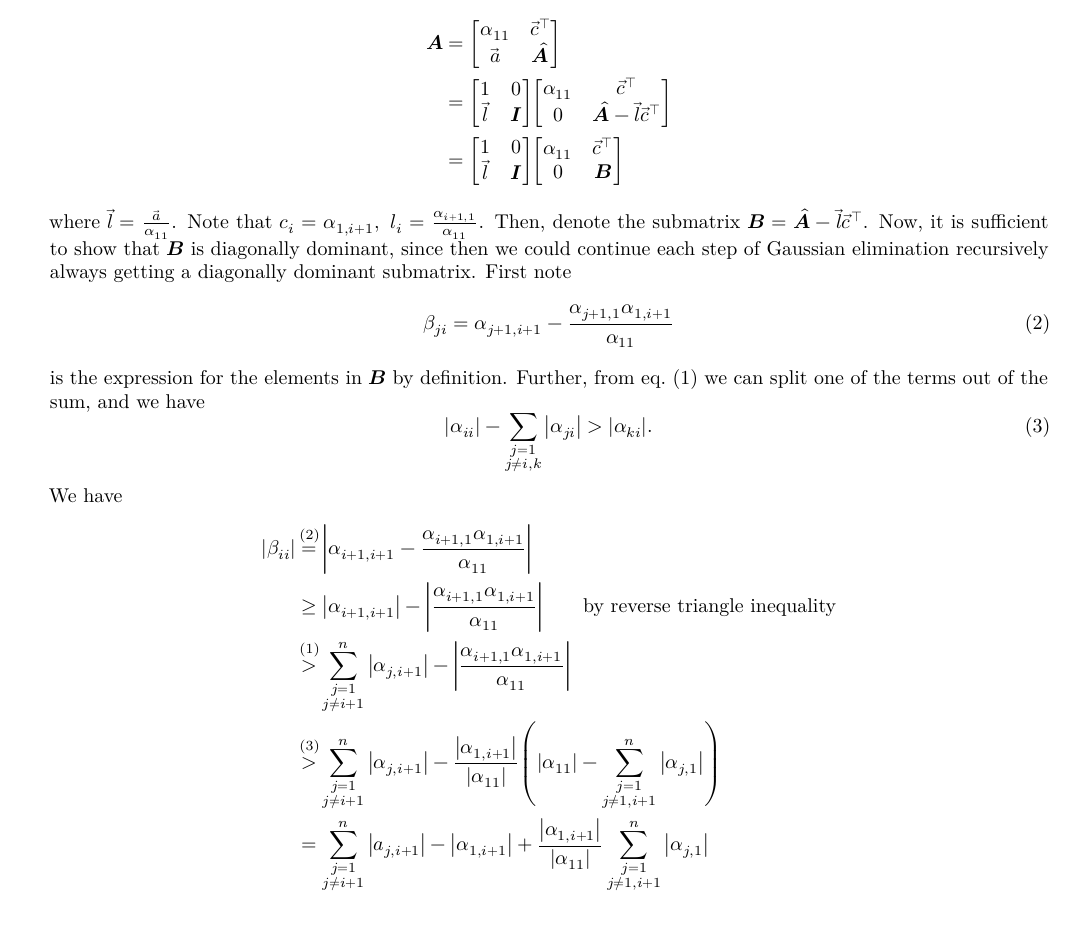
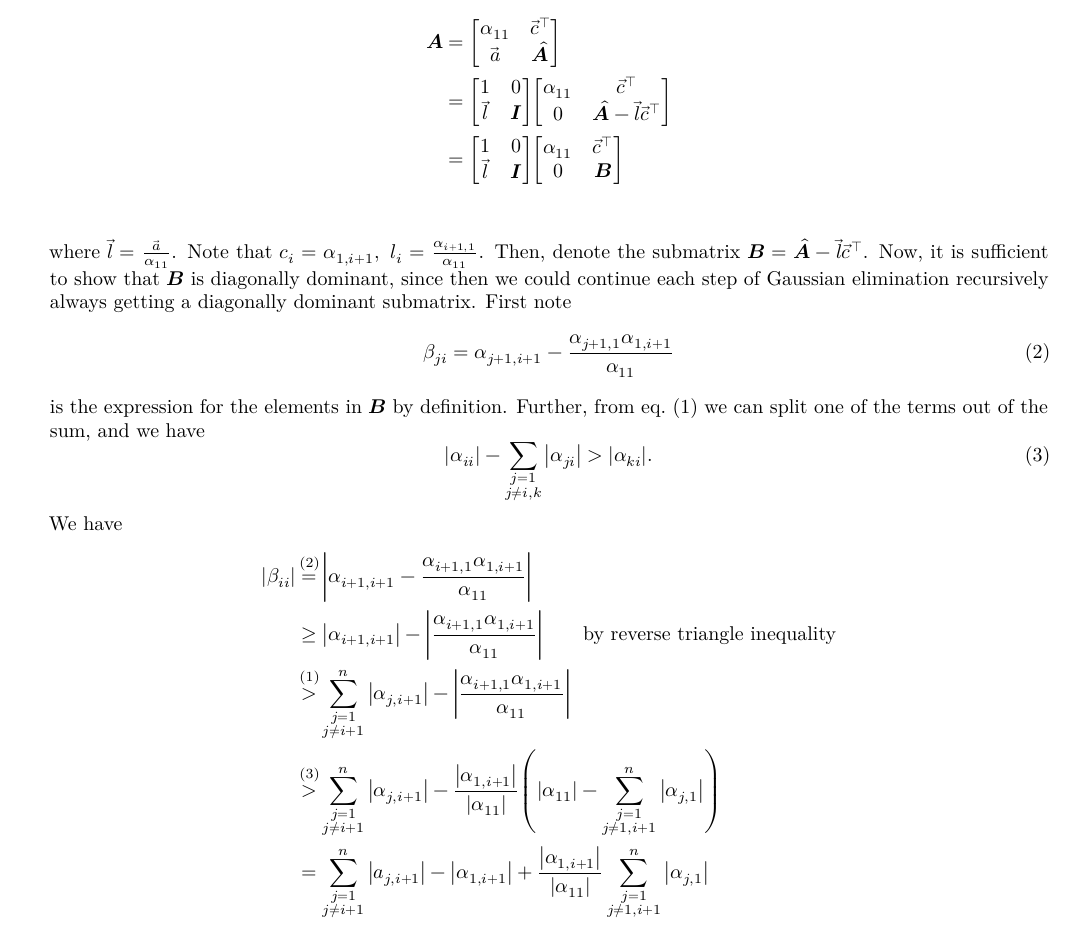
Before and after one commit to alexander-novo/HW4, a LaTeX problem sheet (HW4.tex): part of page 2 of 8, cut so that both start at the same text. Compiled offline with XeLaTeX; a missing font is replaced by an installed copy or a similar font; TikZ figures are drawn from their code, not taken from saved files.

Commit message:
Fixed couple small issues prob 2

```diff
--- a/HW4.tex
+++ b/HW4.tex
@@ -131,7 +131,7 @@
 		      \begin{align*}
 			      \mat{A} & = \mqty[\alpha_{11} & \vec{c}^{\top} \\ \vec{a} & \hat{\mat{A}}]                                                                          \\
 			              & = \mqty[1           & 0              \\ \vec{l} & \mat{I}] \mqty[\alpha_{11} & \vec{c}^{\top} \\ 0 & \hat{\mat{A}}-\vec{l}\vec{c}^{\top}] \\
-			              & = \mqty[1           & 0              \\ \vec{l} & \mat{I}] \mqty[\alpha_{11} & \vec{c}^{\top}                                             \\ 0 & \mat{B}]
+			              & = \mqty[1           & 0              \\ \vec{l} & \mat{I}] \mqty[\alpha_{11} & \vec{c}^{\top} \\ 0 & \mat{B}]                             \\
 		      \end{align*}
 		      where \(\vec{l} = \frac{\vec{a}}{\alpha_{11}}\). Note that \(c_i = \alpha_{1,i + 1},\ l_i = \frac{\alpha_{i + 1, 1}}{\alpha_{11}}\). Then, denote the submatrix \(\mat{B}=\hat{\mat{A}}-\vec{l}\vec{c}^{\top}\). Now, it is sufficient to show that \(\mat{B}\) is diagonally dominant, since then we could continue each step of Gaussian elimination recursively always getting a diagonally dominant submatrix. First note
 		      \begin{equation}
@@ -153,7 +153,7 @@
 					                       & = \overbrace{\cancel{\abs{a_{1,i+1}}}+\sum_{\substack{j=2\\j\neq i+1}}^n \abs{a_{j,i+1}}}^{\text{split }j=1\text{ term out}} - \cancel{\abs{\alpha_{1,i+1}}} + \frac{\abs{\alpha_{1,i+1}}}{\abs{\alpha_{11}}} \sum_{\substack{j=2\\j\neq i+1}}^n \abs{\alpha_{j,1}} \\
 					                       & = \sum_{\substack{j=2\\j\neq i+1}}^n \abs{a_{j,i+1}} + \frac{\abs{\alpha_{1,i+1}}}{\abs{\alpha_{11}}} \sum_{\substack{j=2\\j\neq i+1}}^n \abs{\alpha_{j,1}}                                                                                                         \\
 					                       & = \sum_{\substack{j=2\\j\neq i+1}}^n \qty(\abs{a_{j,i+1}} + \frac{\abs{\alpha_{1,i+1}}\abs{\alpha_{j,1}}}{\abs{\alpha_{11}}})                                                                                                                                       \\
-					                       & \geq \sum_{\substack{j=2\\j\neq i+1}}^n \qty(a_{j,i+1} - \frac{\alpha_{1,i+1}\alpha_{j,1}}{\alpha_{11} })                                                                                                                                                           \\
+					                       & \geq \sum_{\substack{j=2\\j\neq i+1}}^n \vqty{a_{j,i+1} - \frac{\alpha_{1,i+1}\alpha_{j,1}}{\alpha_{11} }}                                                                                                                                                          \\
 					                       & \stackrel{\mathclap{\eqref{eq:bji}}}{=}  \sum_{\substack{j=1\\j\neq i}}^{n-1} \abs{\beta_{ji}}.                                                                                                                                                                     \\
 				      \end{align*}}
 		      Thus, \(\mat{B}\) is diagonally dominant. Then, by induction each iteration of Gaussian elimination on a diagonally dominant matrix produces a diagonally dominant submatrix, so no pivoting is required.
```
Also changed, not shown: HW4.pdf.
